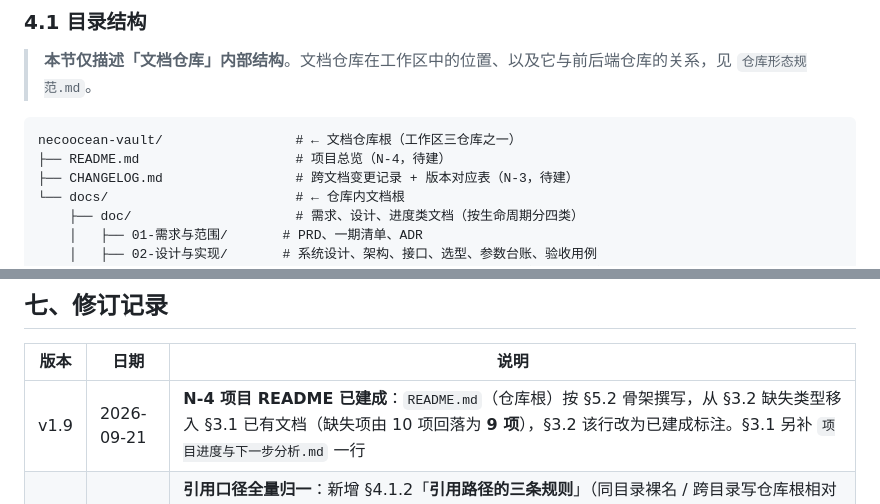
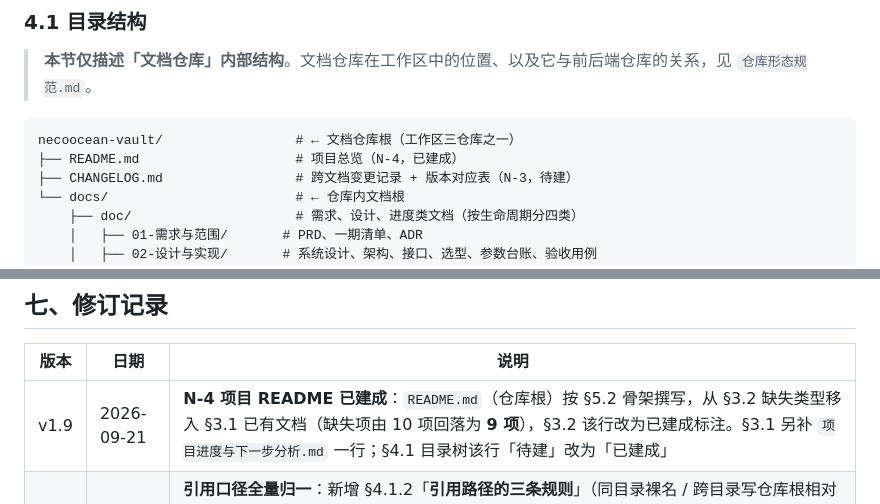
Before and after one commit to NecoOcean/necoocean-vault-docs, a Markdown page: docs/文档规范/README.md, 2 parts joined by grey strips. GitHub-like rendering.

Commit message:
docs: N-4 转已建成（目录树标注同步）
docs/文档规范/README.md：§4.1 目录树 README.md 行的「待建」改为「已建成」，与 §3.1/§3.2 的 N-4 状态保持一致。

````diff
--- a/docs/文档规范/README.md
+++ b/docs/文档规范/README.md
@@ -114,7 +114,7 @@
 
 ```
 necoocean-vault/                 # ← 文档仓库根（工作区三仓库之一）
-├── README.md                    # 项目总览（N-4，待建）
+├── README.md                    # 项目总览（N-4，已建成）
 ├── CHANGELOG.md                 # 跨文档变更记录 + 版本对应表（N-3，待建）
 └── docs/                        # ← 仓库内文档根
     ├── doc/                     # 需求、设计、进度类文档（按生命周期分四类）
@@ -211,7 +211,7 @@ necoocean-vault/                 # ← 文档仓库根（工作区三仓库之
 
 | 版本 | 日期 | 说明 |
 |---|---|---|
-| v1.9 | 2026-09-21 | **N-4 项目 README 已建成**：`README.md`（仓库根）按 §5.2 骨架撰写，从 §3.2 缺失类型移入 §3.1 已有文档（缺失项由 10 项回落为 **9 项**），§3.2 该行改为已建成标注。§3.1 另补 `项目进度与下一步分析.md` 一行 |
+| v1.9 | 2026-09-21 | **N-4 项目 README 已建成**：`README.md`（仓库根）按 §5.2 骨架撰写，从 §3.2 缺失类型移入 §3.1 已有文档（缺失项由 10 项回落为 **9 项**），§3.2 该行改为已建成标注。§3.1 另补 `项目进度与下一步分析.md` 一行；§4.1 目录树该行「待建」改为「已建成」 |
 | v1.8 | 2026-09-21 | **引用口径全量归一**：新增 §4.1.2「**引用路径的三条规则**」（同目录裸名 / 跨目录写仓库根相对完整路径 / 规范目录内外有别）；三份分类规范内 34 处 `doc/` 引用补分类目录前缀，`doc/` 下 24 处跨目录裸引用同步补前缀；修正 8 处残缺标签（`-第二轮.md` → 完整路径、`技术选型...md` → 全名）。终验：围栏配对 0 异常、带路径引用 **124 处**、悬空仅剩 **10 处待建文档**（N-1~N-10） |
 | v1.7 | 2026-09-21 | **`doc/` 内建四个分类目录**（`01-需求与范围` / `02-设计与实现` / `03-进度与交付` / `_archive`），13 份文档归入；§4.1 目录树更新；新增 **§4.1.1 分类判据与两条纪律**（分类依据「读者群 + 更新节奏」，与 §2.2 拆出参数台账/验收用例集同一判据）；§3.2 待建文档的**建议落点**同步改为带分类目录的完整路径 |
 | v1.5 | 2026-09-21 | **本仓库迁至布局 A**：文档仓库根下建 `docs/` 中间层，`doc/`、`design/`、`文档规范/` 三子目录移入 `docs/`；§4.1 目录树与布局说明同步改写 |
````
